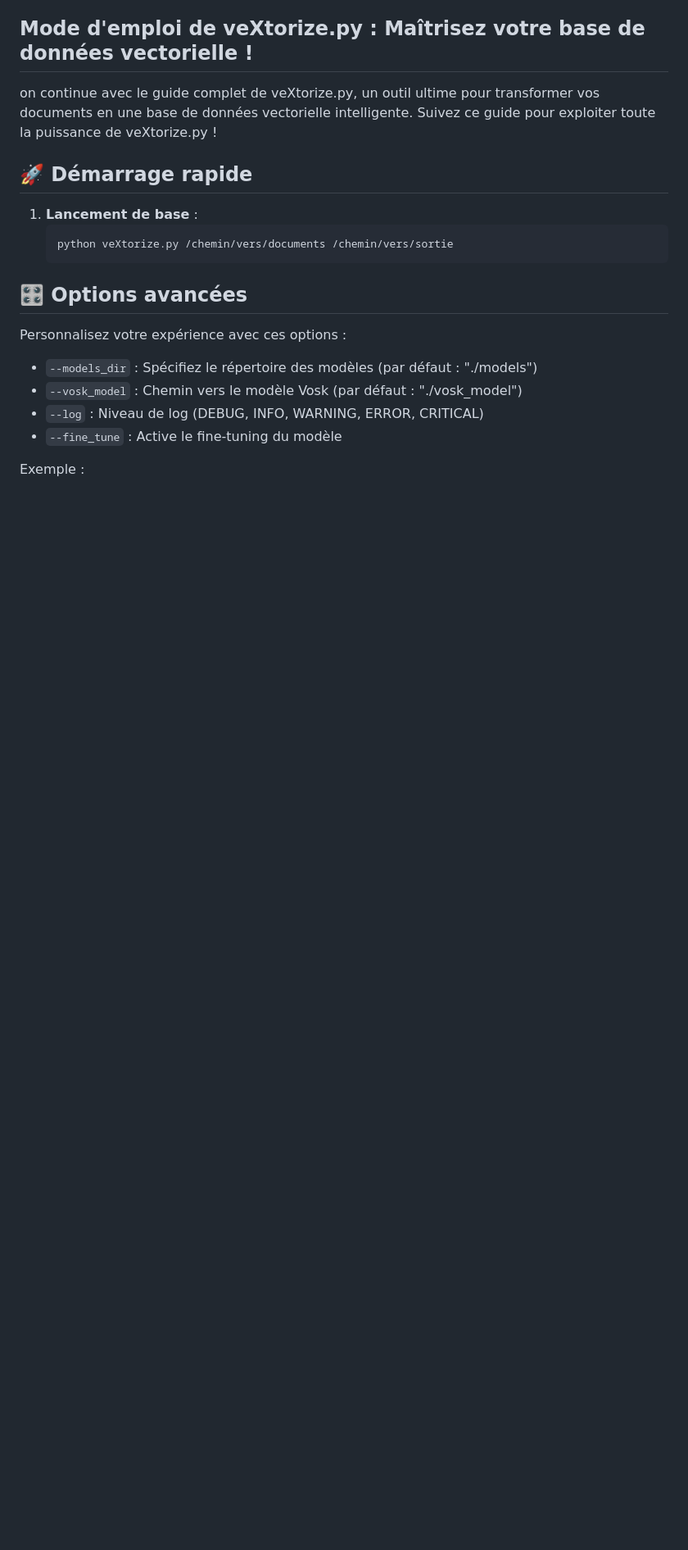
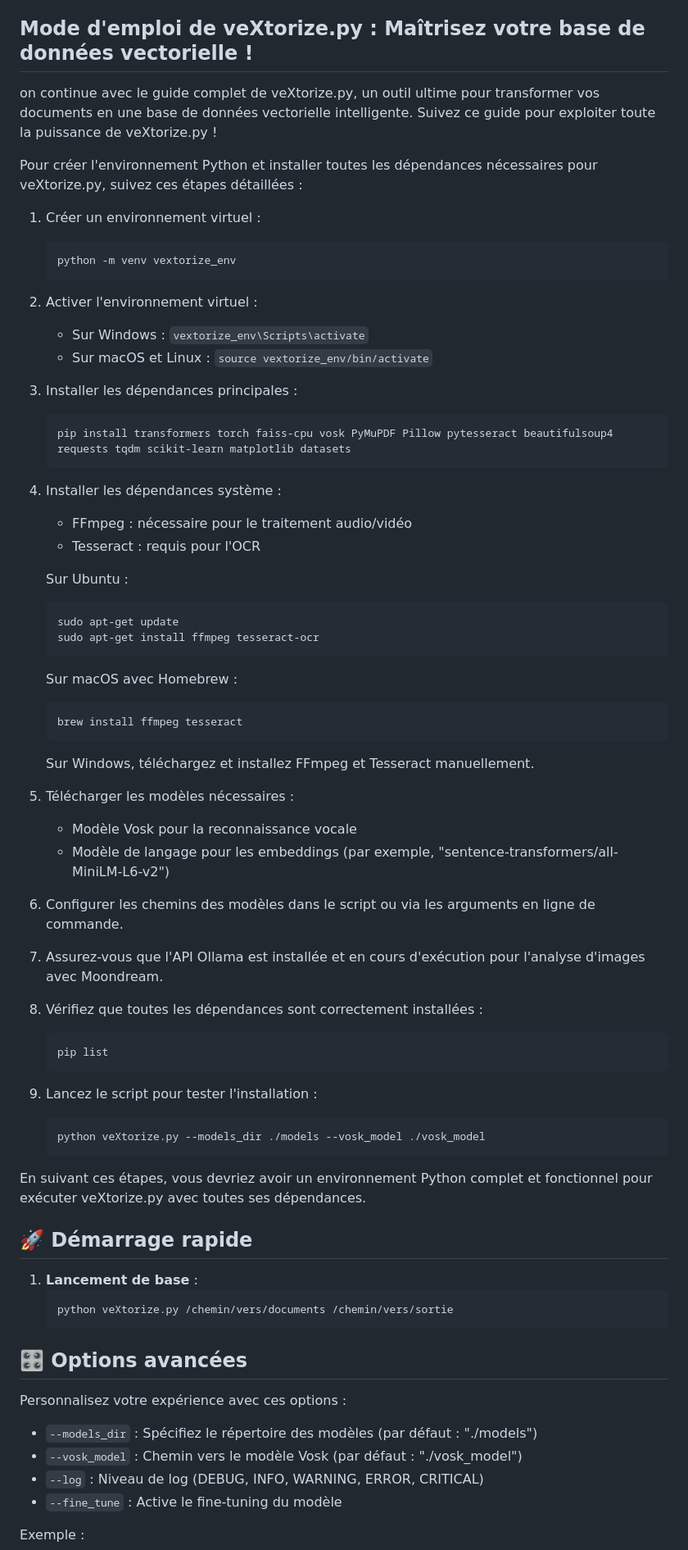
Before and after one commit to papiche/UPassport, a Markdown page: veXtorize.md, the part around the change. Shown at 82% size. Drawn GitHub-style; blank space fills up the shorter version.

Commit message:
vextorize_env

````diff
--- a/veXtorize.md
+++ b/veXtorize.md
@@ -49,6 +49,57 @@ Avec veXtorize.py, transformez votre montagne de documents en une base de donné
 ## Mode d'emploi de veXtorize.py : Maîtrisez votre base de données vectorielle !
 
 on continue avec le guide complet de veXtorize.py, un outil ultime pour transformer vos documents en une base de données vectorielle intelligente. Suivez ce guide pour exploiter toute la puissance de veXtorize.py !
+
+Pour créer l'environnement Python et installer toutes les dépendances nécessaires pour veXtorize.py, suivez ces étapes détaillées :
+
+1. Créer un environnement virtuel :
+   ```
+   python -m venv vextorize_env
+   ```
+
+2. Activer l'environnement virtuel :
+   - Sur Windows : `vextorize_env\Scripts\activate`
+   - Sur macOS et Linux : `source vextorize_env/bin/activate`
+
+3. Installer les dépendances principales :
+   ```
+   pip install transformers torch faiss-cpu vosk PyMuPDF Pillow pytesseract beautifulsoup4 requests tqdm scikit-learn matplotlib datasets
+   ```
+
+4. Installer les dépendances système :
+   - FFmpeg : nécessaire pour le traitement audio/vidéo
+   - Tesseract : requis pour l'OCR
+
+   Sur Ubuntu :
+   ```
+   sudo apt-get update
+   sudo apt-get install ffmpeg tesseract-ocr
+   ```
+   Sur macOS avec Homebrew :
+   ```
+   brew install ffmpeg tesseract
+   ```
+   Sur Windows, téléchargez et installez FFmpeg et Tesseract manuellement.
+
+5. Télécharger les modèles nécessaires :
+   - Modèle Vosk pour la reconnaissance vocale
+   - Modèle de langage pour les embeddings (par exemple, "sentence-transformers/all-MiniLM-L6-v2")
+
+6. Configurer les chemins des modèles dans le script ou via les arguments en ligne de commande.
+
+7. Assurez-vous que l'API Ollama est installée et en cours d'exécution pour l'analyse d'images avec Moondream.
+
+8. Vérifiez que toutes les dépendances sont correctement installées :
+   ```
+   pip list
+   ```
+
+9. Lancez le script pour tester l'installation :
+   ```
+   python veXtorize.py --models_dir ./models --vosk_model ./vosk_model
+   ```
+
+En suivant ces étapes, vous devriez avoir un environnement Python complet et fonctionnel pour exécuter veXtorize.py avec toutes ses dépendances.
 
 ## 🚀 Démarrage rapide
 
````
